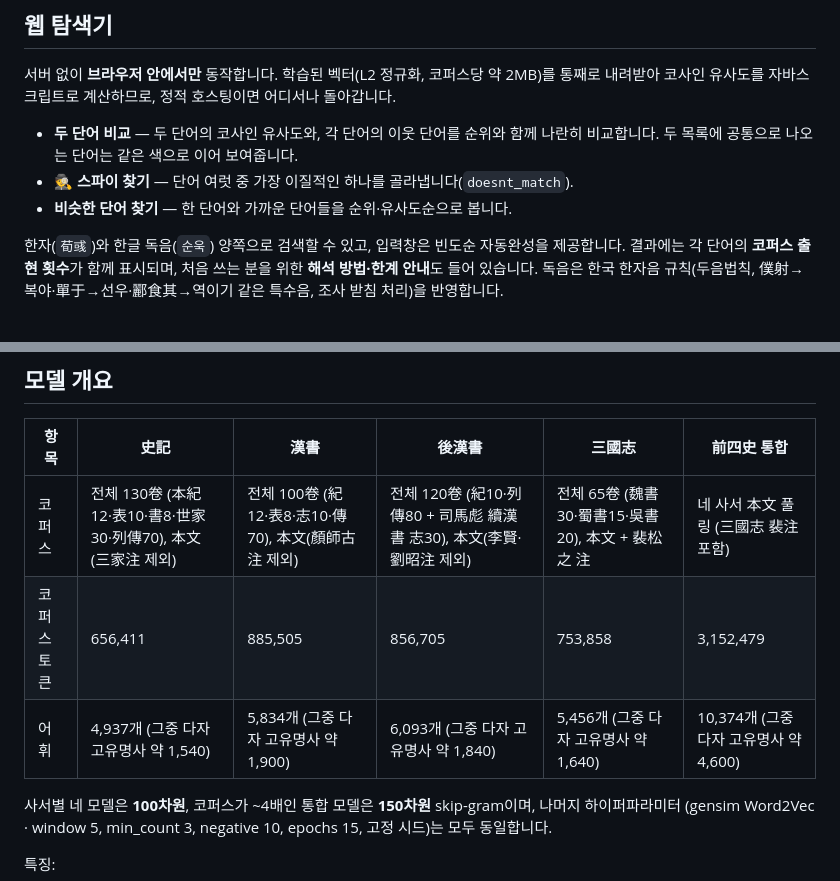
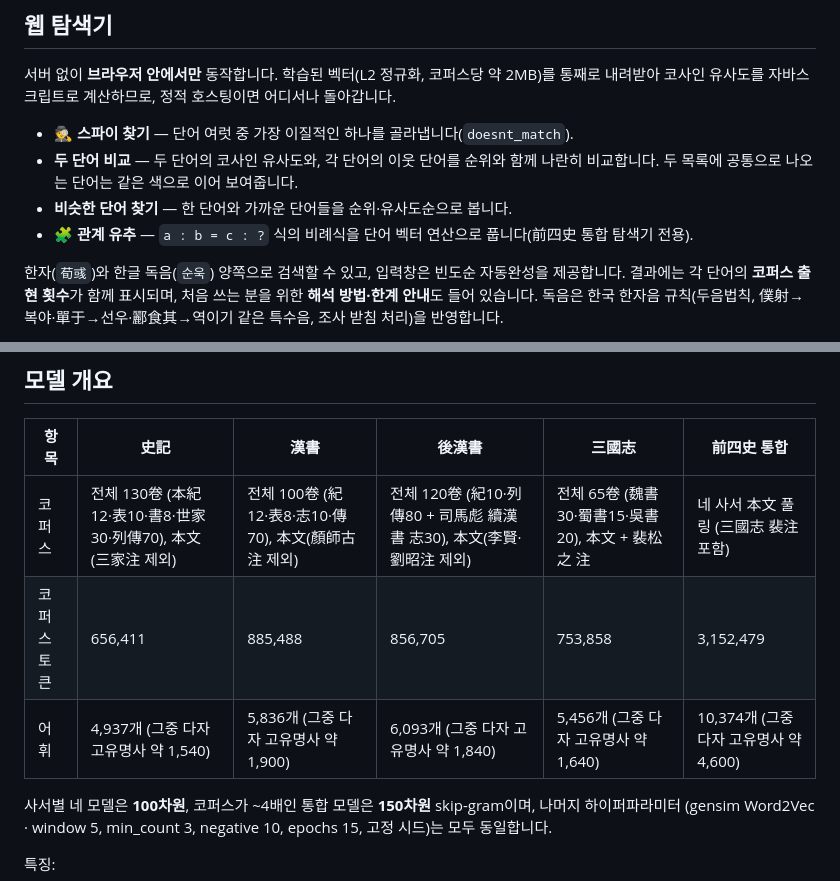
Before and after one commit to zya-han/sanguozhi-w2v, a Markdown page: README.md, 2 parts joined by grey strips. GitHub-like rendering.

Commit message:
README: 관계 유추 탭(통합 전용) 추가 + 탭 순서·漢書 수치 갱신
- 웹 탐색기 기능에 「관계 유추」(a:b=c:?, 통합 전용) 추가, 스파이 찾기를 선두로 재정렬
- 漢書 淳于·淳于衍 토큰 추가 반영: 코퍼스 토큰 885,505→885,488, 어휘 5,834→5,836

Co-Authored-By: Claude Opus 4.8 (1M context) <noreply@anthropic.com>

```diff
--- a/README.md
+++ b/README.md
@@ -22,10 +22,11 @@
 서버 없이 **브라우저 안에서만** 동작합니다. 학습된 벡터(L2 정규화, 코퍼스당 약 2MB)를 통째로 내려받아
 코사인 유사도를 자바스크립트로 계산하므로, 정적 호스팅이면 어디서나 돌아갑니다.
 
+- **🕵️ 스파이 찾기** — 단어 여럿 중 가장 이질적인 하나를 골라냅니다(`doesnt_match`).
 - **두 단어 비교** — 두 단어의 코사인 유사도와, 각 단어의 이웃 단어를 순위와 함께 나란히 비교합니다.
   두 목록에 공통으로 나오는 단어는 같은 색으로 이어 보여줍니다.
-- **🕵️ 스파이 찾기** — 단어 여럿 중 가장 이질적인 하나를 골라냅니다(`doesnt_match`).
 - **비슷한 단어 찾기** — 한 단어와 가까운 단어들을 순위·유사도순으로 봅니다.
+- **🧩 관계 유추** — `a : b = c : ?` 식의 비례식을 단어 벡터 연산으로 풉니다(前四史 통합 탐색기 전용).
 
 한자(`荀彧`)와 한글 독음(`순욱`) 양쪽으로 검색할 수 있고, 입력창은 빈도순 자동완성을 제공합니다.
 결과에는 각 단어의 **코퍼스 출현 횟수**가 함께 표시되며, 처음 쓰는 분을 위한 **해석 방법·한계 안내**도 들어 있습니다.
@@ -39,8 +40,8 @@
 | 항목 | 史記 | 漢書 | 後漢書 | 三國志 | 前四史 통합 |
 |---|---|---|---|---|---|
 | 코퍼스 | 전체 130卷 (本紀12·表10·書8·世家30·列傳70), 本文(三家注 제외) | 전체 100卷 (紀12·表8·志10·傳70), 本文(顏師古注 제외) | 전체 120卷 (紀10·列傳80 + 司馬彪 續漢書 志30), 本文(李賢·劉昭注 제외) | 전체 65卷 (魏書30·蜀書15·吳書20), 本文 + 裴松之 注 | 네 사서 本文 풀링 (三國志 裴注 포함) |
-| 코퍼스 토큰 | 656,411 | 885,505 | 856,705 | 753,858 | 3,152,479 |
-| 어휘 | 4,937개 (그중 다자 고유명사 약 1,540) | 5,834개 (그중 다자 고유명사 약 1,900) | 6,093개 (그중 다자 고유명사 약 1,840) | 5,456개 (그중 다자 고유명사 약 1,640) | 10,374개 (그중 다자 고유명사 약 4,600) |
+| 코퍼스 토큰 | 656,411 | 885,488 | 856,705 | 753,858 | 3,152,479 |
+| 어휘 | 4,937개 (그중 다자 고유명사 약 1,540) | 5,836개 (그중 다자 고유명사 약 1,900) | 6,093개 (그중 다자 고유명사 약 1,840) | 5,456개 (그중 다자 고유명사 약 1,640) | 10,374개 (그중 다자 고유명사 약 4,600) |
 
 사서별 네 모델은 **100차원**, 코퍼스가 ~4배인 통합 모델은 **150차원** skip-gram이며, 나머지 하이퍼파라미터
 (gensim Word2Vec · window 5, min_count 3, negative 10, epochs 15, 고정 시드)는 모두 동일합니다.
```
